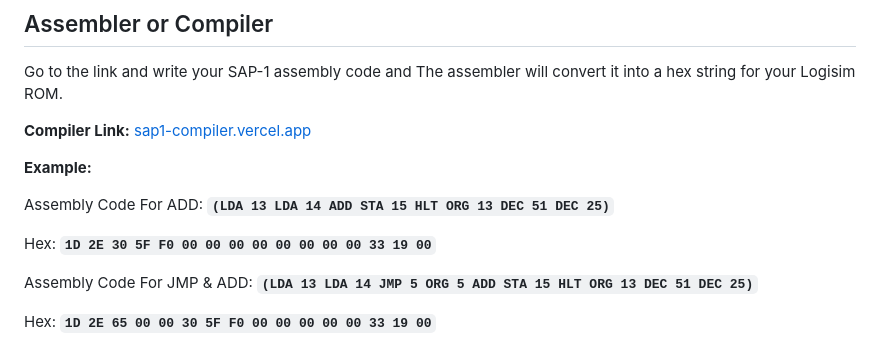
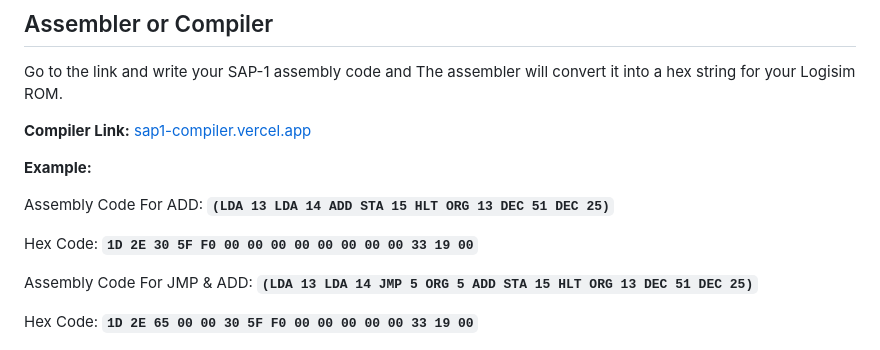
Before and after one commit to aukhalid/SAP-1-CPU-Logisim, a Markdown page: README.md, the part around one of its changes. GitHub-like rendering.

```diff
--- a/README.md
+++ b/README.md
@@ -193,11 +193,11 @@ Go to the link and write your SAP-1 assembly code and The assembler will convert
 
 Assembly Code For ADD: **`(LDA 13 LDA 14 ADD STA 15 HLT ORG 13 DEC 51 DEC 25)`**
 
-Hex: **`1D 2E 30 5F F0 00 00 00 00 00 00 00 00 33 19 00`**
+Hex Code: **`1D 2E 30 5F F0 00 00 00 00 00 00 00 00 33 19 00`**
 
 Assembly Code For JMP & ADD: **`(LDA 13 LDA 14 JMP 5 ORG 5 ADD STA 15 HLT ORG 13 DEC 51 DEC 25)`**
 
-Hex:  **`1D 2E 65 00 00 30 5F F0 00 00 00 00 00 33 19 00`**
+Hex Code: **`1D 2E 65 00 00 30 5F F0 00 00 00 00 00 33 19 00`**
 
 ![Compiler](khalid_sap1_img/compiler.png)
 
```
Also changed, not shown: other parts of README.md (+2 -2 lines).
